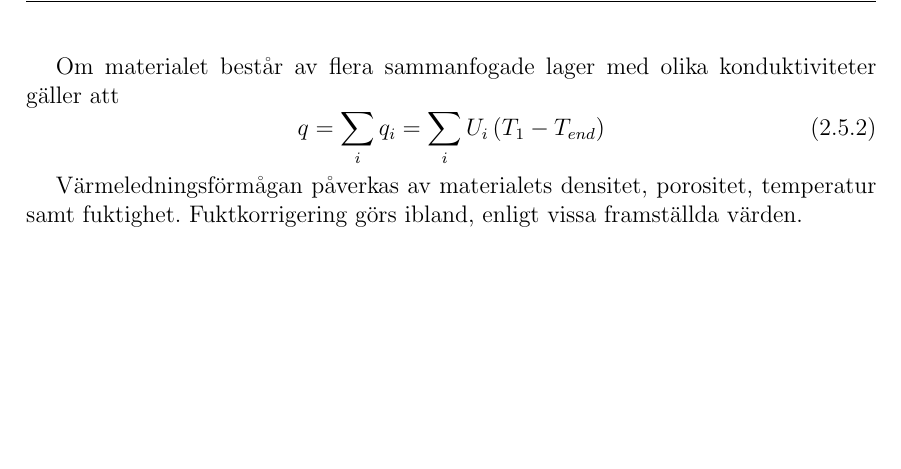
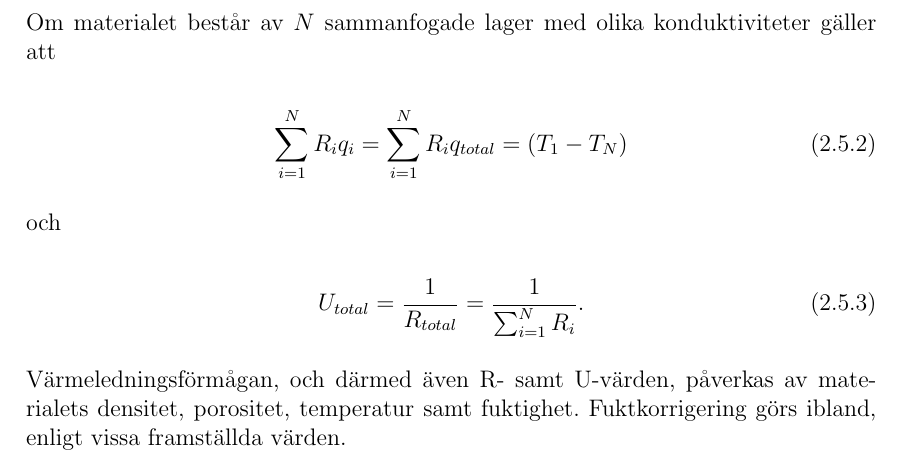
Before and after one commit to danstaby/stabilisera-temperatur, a LaTeX document (report/report.tex, which reads report/sections/heatconduction.tex): part of page 20 of 48 before the commit and part of page 20 of 50 after it, cut so that both start at the same text, the shorter picture padded with empty space. Compiled offline with pdfLaTeX.

Commit message:
Fixed zero indentation and edited conduction text

```diff
--- a/report/report.tex
+++ b/report/report.tex
@@ -20,6 +20,7 @@
 \usepackage{geometry}
 \usepackage{titlesec}
 \usepackage{boxedminipage}
+\usepackage{parskip}
 \usepackage{cite}
 \usepackage[table]{xcolor} % Färg i tabeller, använd exv \cellcolor{red}
 \usepackage{xcolor}
@@ -68,7 +70,7 @@ keepaspectratio]{images/logo.eps}
 \vfill
 }}}
 
-\setlength{\parindent}{0mm}
+%\setlength{\parindent}{0mm}
 % Geometri på titelsida
 \newgeometry{margin=0.5in}
 
--- a/report/sections/heatconduction.tex
+++ b/report/sections/heatconduction.tex
@@ -9,14 +9,19 @@ q = -\kappa \frac{dT}{dx} = -\frac{\kappa}{d}\left( T_2-T_1\right)
 
 där $d$ betecknar materialets tjocklek och $T_2$ samt $T_1$ är temperaturen i bägge ändar av materialet. Begreppet U-värde kan nu införas och definieras som $U = \frac{\kappa}{d}$, det vill säga $q = UdT = U\left( T_2-T_1 \right)$. Även R-värdet introduceras och definieras som inversen av U-värdet.
 
-Om materialet består av flera sammanfogade lager med olika konduktiviteter gäller att
-% Obs!! R-värden istället!
+Om materialet består av $N$ sammanfogade lager med olika konduktiviteter gäller att
+
 \begin{equation}
-q = \sum_i q_i = \sum_i U_i \left( T_{1} - T_{end} \right)
+\sum_{i=1}^N R_i q_i = \sum_{i=1}^N R_i q_{total} = \left( T_{1} - T_{N} \right)
 \end{equation}
 
-% Hur man superponerar R-värden
-Värmeledningsförmågan påverkas av materialets densitet, porositet, temperatur samt fuktighet. Fuktkorrigering görs ibland, enligt vissa framställda värden.
+och
+
+\begin{equation}
+U_{total} = \frac{1}{R_{total}} = \frac{1}{\sum_{i=1}^N R_i}.
+\end{equation}
+
+Värmeledningsförmågan, och därmed även R- samt U-värden, påverkas av materialets densitet, porositet, temperatur samt fuktighet. Fuktkorrigering görs ibland, enligt vissa framställda värden.
 
 Utifrån Fouriers värmelag kan man härleda ytterligare ett viktigt samband, värmeledningsekvationen. Anta en infinitesimal volym, som varken utsätts för eller utför något arbete relativt omgivningen. Enligt grundläggande termodynamik kan då en godtyckligt liten förändring av värmeenergin (i $\unit{}{J/m^3}$) skrivas som $dQ = c_p \rho dT$.  I en dimension, över ett litet tidssteg $t-dt< \tau < t+dt$ och en liten sträcka $x-dx < l < x+dx$, fås att
 
```
Also changed, not shown: report/report.tex (5 more changed lines).
